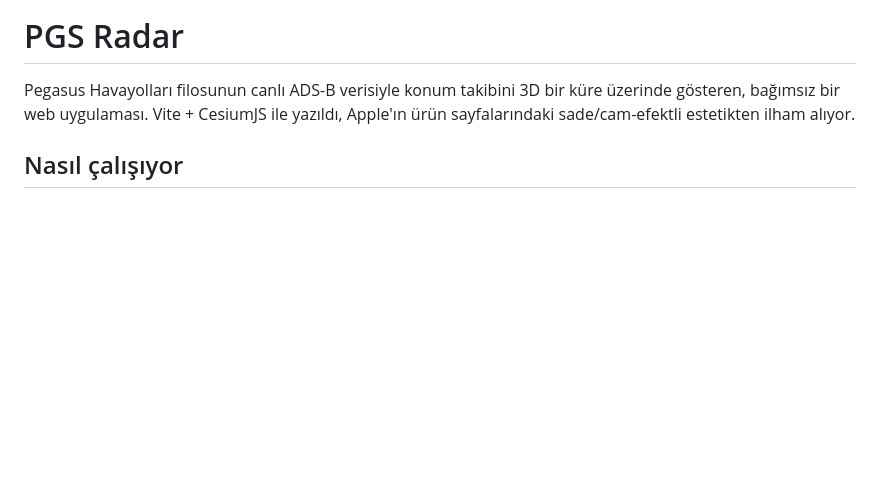
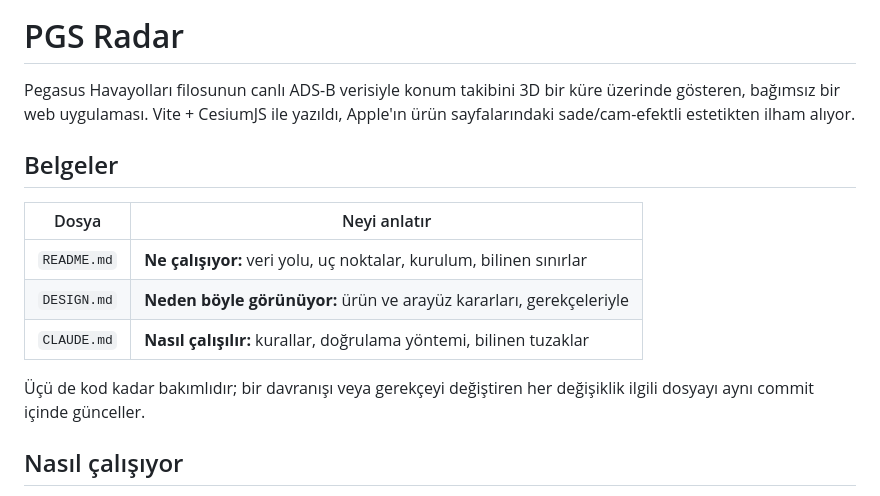
Before and after one commit to ozyurts/PgsRadar, a Markdown page: README.md, the part around the change. Drawn GitHub-style; blank space fills up the shorter version.

```diff
--- a/README.md
+++ b/README.md
@@ -4,6 +4,17 @@ Pegasus Havayolları filosunun canlı ADS-B verisiyle konum takibini 3D bir kür
 üzerinde gösteren, bağımsız bir web uygulaması.
 Vite + CesiumJS ile yazıldı, Apple'ın ürün sayfalarındaki sade/cam-efektli
 estetikten ilham alıyor.
+
+## Belgeler
+
+| Dosya | Neyi anlatır |
+| --- | --- |
+| `README.md` | **Ne çalışıyor:** veri yolu, uç noktalar, kurulum, bilinen sınırlar |
+| `DESIGN.md` | **Neden böyle görünüyor:** ürün ve arayüz kararları, gerekçeleriyle |
+| `CLAUDE.md` | **Nasıl çalışılır:** kurallar, doğrulama yöntemi, bilinen tuzaklar |
+
+Üçü de kod kadar bakımlıdır; bir davranışı veya gerekçeyi değiştiren her
+değişiklik ilgili dosyayı aynı commit içinde günceller.
 
 ## Nasıl çalışıyor
 
```
Also changed, not shown: CLAUDE.md (added, +155 -0 lines), DESIGN.md (added, +186 -0 lines).
